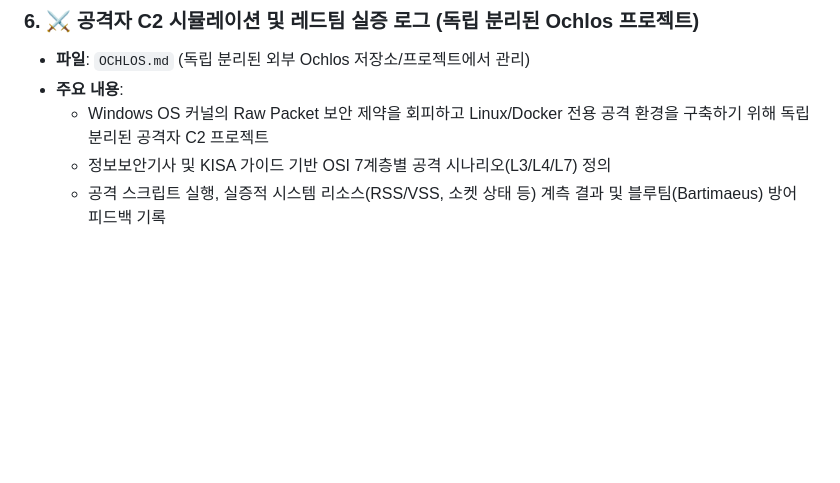
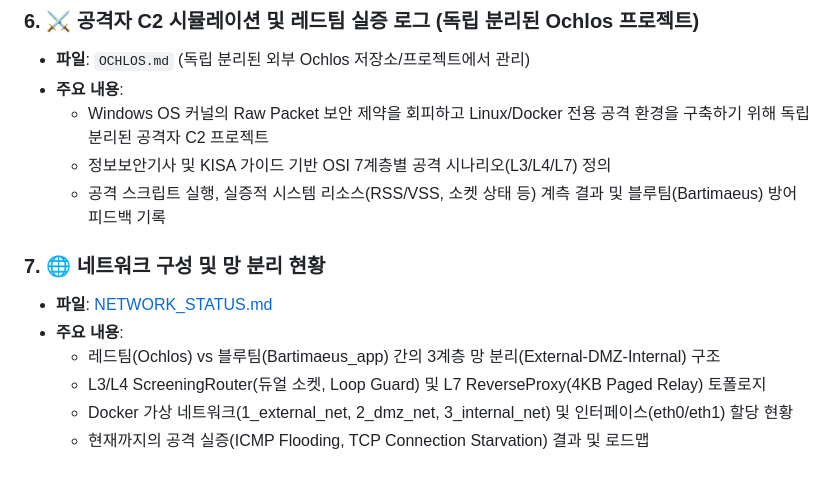
Before and after one commit to Bartimaeus-han/Bartimaeus_app, a Markdown page: docs/PROJECT_GUIDELINES.md, the part around the change. Drawn GitHub-style; blank space fills up the shorter version.

```diff
--- a/docs/PROJECT_GUIDELINES.md
+++ b/docs/PROJECT_GUIDELINES.md
@@ -42,3 +42,11 @@
   * Windows OS 커널의 Raw Packet 보안 제약을 회피하고 Linux/Docker 전용 공격 환경을 구축하기 위해 독립 분리된 공격자 C2 프로젝트
   * 정보보안기사 및 KISA 가이드 기반 OSI 7계층별 공격 시나리오(L3/L4/L7) 정의
   * 공격 스크립트 실행, 실증적 시스템 리소스(RSS/VSS, 소켓 상태 등) 계측 결과 및 블루팀(Bartimaeus) 방어 피드백 기록
+
+### 7. 🌐 네트워크 구성 및 망 분리 현황
+* **파일**: [NETWORK_STATUS.md](NETWORK_STATUS.md)
+* **주요 내용**:
+  * 레드팀(Ochlos) vs 블루팀(Bartimaeus_app) 간의 3계층 망 분리(External-DMZ-Internal) 구조
+  * L3/L4 ScreeningRouter(듀얼 소켓, Loop Guard) 및 L7 ReverseProxy(4KB Paged Relay) 토폴로지
+  * Docker 가상 네트워크(1_external_net, 2_dmz_net, 3_internal_net) 및 인터페이스(eth0/eth1) 할당 현황
+  * 현재까지의 공격 실증(ICMP Flooding, TCP Connection Starvation) 결과 및 로드맵
```
Also changed, not shown: docs/NETWORK_STATUS.md (added, +224 -0 lines), docs/TODO.md (+1 -0 lines).
